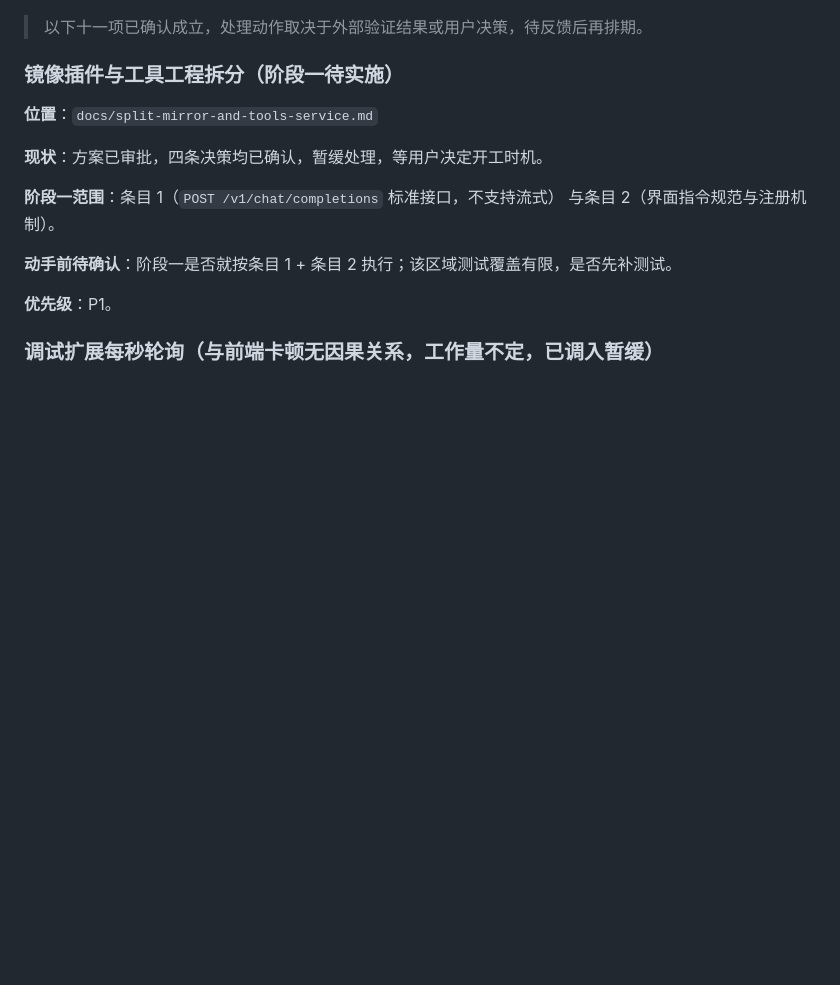
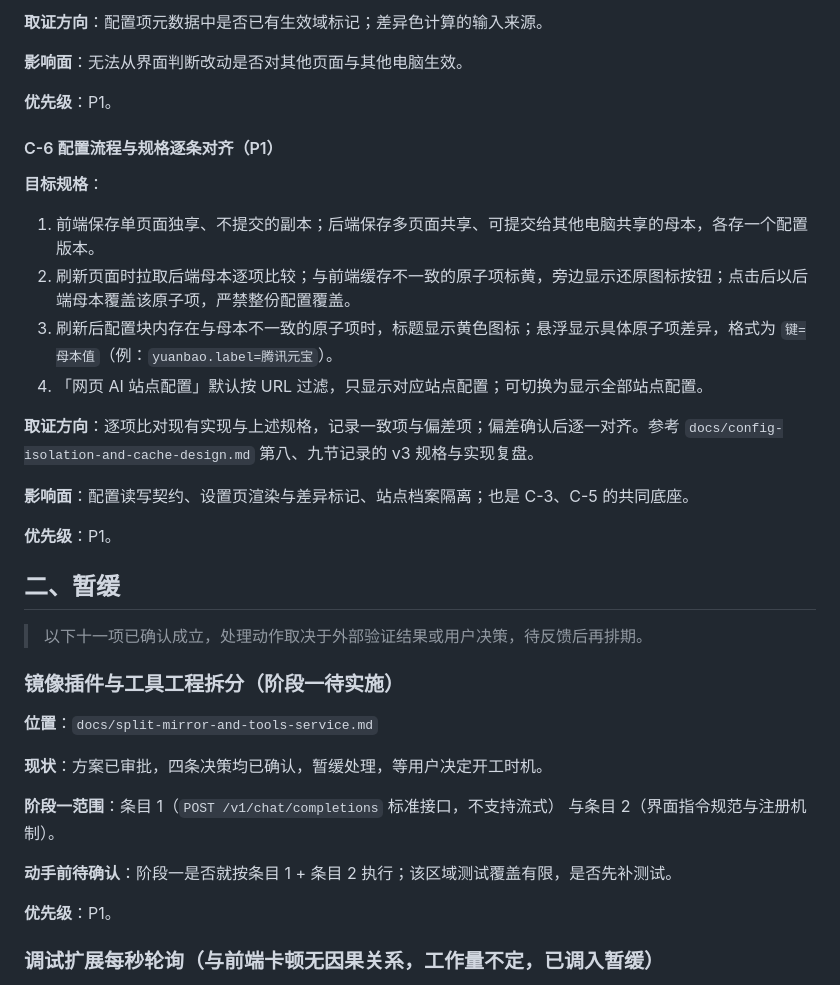
Before and after one commit to np1139059565/chat-bridge, a Markdown page: docs/pending-tasks.md, the part around one of its changes. GitHub-like rendering; blank space fills up the shorter version.

Commit message:
docs(pending-tasks): 登记配置管理与覆盖检查专项 C-1~C-6

```diff
--- a/docs/pending-tasks.md
+++ b/docs/pending-tasks.md
@@ -252,3 +309,25 @@ split 按迭代顺序把前 58 组判为已知、其余判为新增。组数一
+**取证方向**：配置项元数据中是否已有生效域标记；差异色计算的输入来源。
+
+**影响面**：无法从界面判断改动是否对其他页面与其他电脑生效。
+
+**优先级**：P1。
+
+#### C-6 配置流程与规格逐条对齐（P1）
+
+**目标规格**：
+
+1. 前端保存单页面独享、不提交的副本；后端保存多页面共享、可提交给其他电脑共享的母本，各存一个配置版本。
+2. 刷新页面时拉取后端母本逐项比较；与前端缓存不一致的原子项标黄，旁边显示还原图标按钮；点击后以后端母本覆盖该原子项，严禁整份配置覆盖。
+3. 刷新后配置块内存在与母本不一致的原子项时，标题显示黄色图标；悬浮显示具体原子项差异，格式为 `键=母本值`（例：`yuanbao.label=腾讯元宝`）。
+4. 「网页 AI 站点配置」默认按 URL 过滤，只显示对应站点配置；可切换为显示全部站点配置。
+
+**取证方向**：逐项比对现有实现与上述规格，记录一致项与偏差项；偏差确认后逐一对齐。参考 `docs/config-isolation-and-cache-design.md` 第八、九节记录的 v3 规格与实现复盘。
+
+**影响面**：配置读写契约、设置页渲染与差异标记、站点档案隔离；也是 C-3、C-5 的共同底座。
+
+**优先级**：P1。
+
+## 二、暂缓
 
 > 以下十一项已确认成立，处理动作取决于外部验证结果或用户决策，待反馈后再排期。
 
```
Also changed, not shown: other parts of docs/pending-tasks.md (+58 -1 lines).
